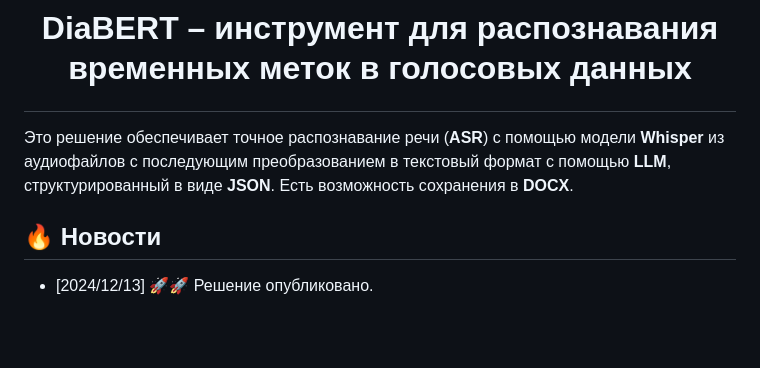
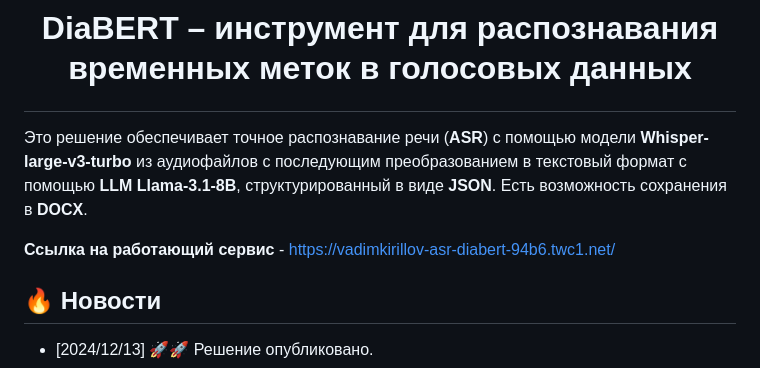
Before and after one commit to VadimKirillov/ASR_DiaBERT, a Markdown page: README.md, the part around the change. Rendered like a GitHub page; blank space fills up the shorter version.

Commit message:
Added link

```diff
--- a/README.md
+++ b/README.md
@@ -1,6 +1,8 @@
 # <p align="center"> DiaBERT – инструмент для распознавания временных меток в голосовых данных </p>
 
-Это решение обеспечивает точное распознавание речи (**ASR**) с помощью модели **Whisper** из аудиофайлов с последующим преобразованием в текстовый формат с помощью **LLM**, структурированный в виде **JSON**. Есть возможность сохранения в **DOCX**.
+Это решение обеспечивает точное распознавание речи (**ASR**) с помощью модели **Whisper-large-v3-turbo** из аудиофайлов с последующим преобразованием в текстовый формат с помощью **LLM Llama-3.1-8B**, структурированный в виде **JSON**. Есть возможность сохранения в **DOCX**.
+
+**Ссылка на работающий сервис** - https://vadimkirillov-asr-diabert-94b6.twc1.net/
 
 ## 🔥 Новости
 - [2024/12/13] 🚀🚀 Решение опубликовано.
```
